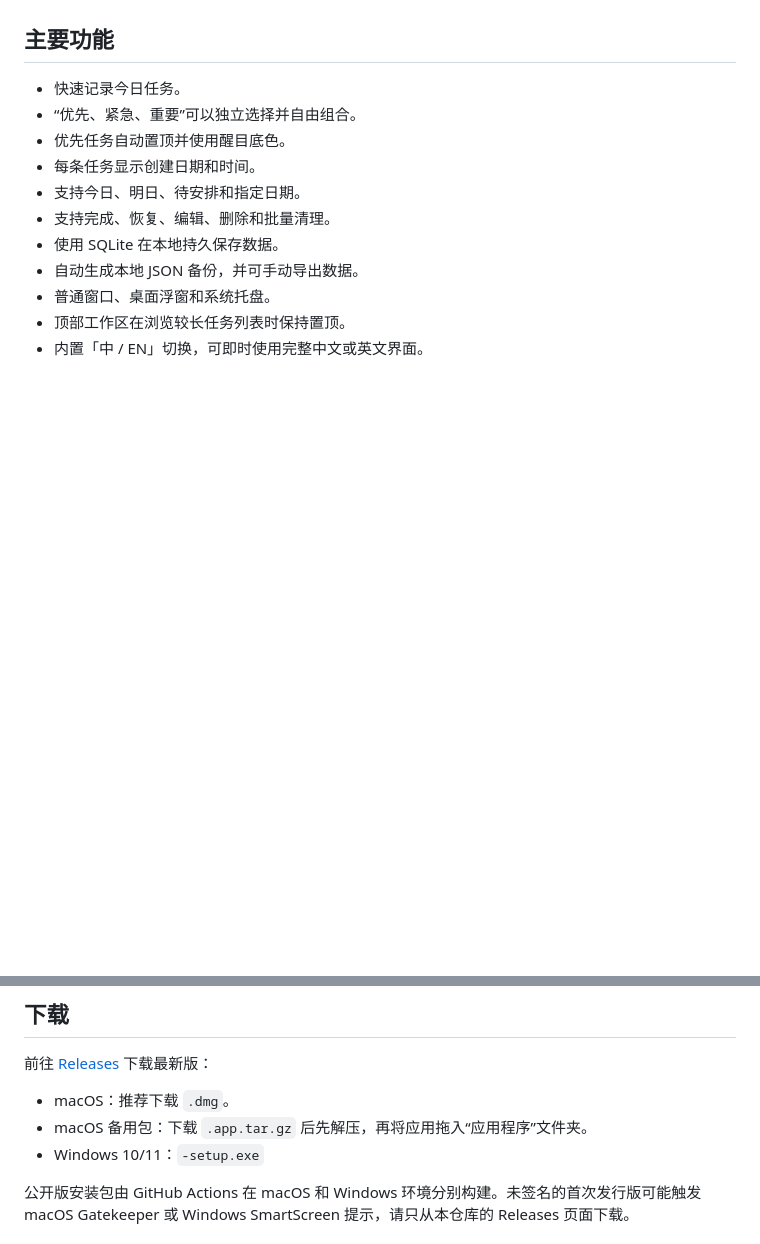
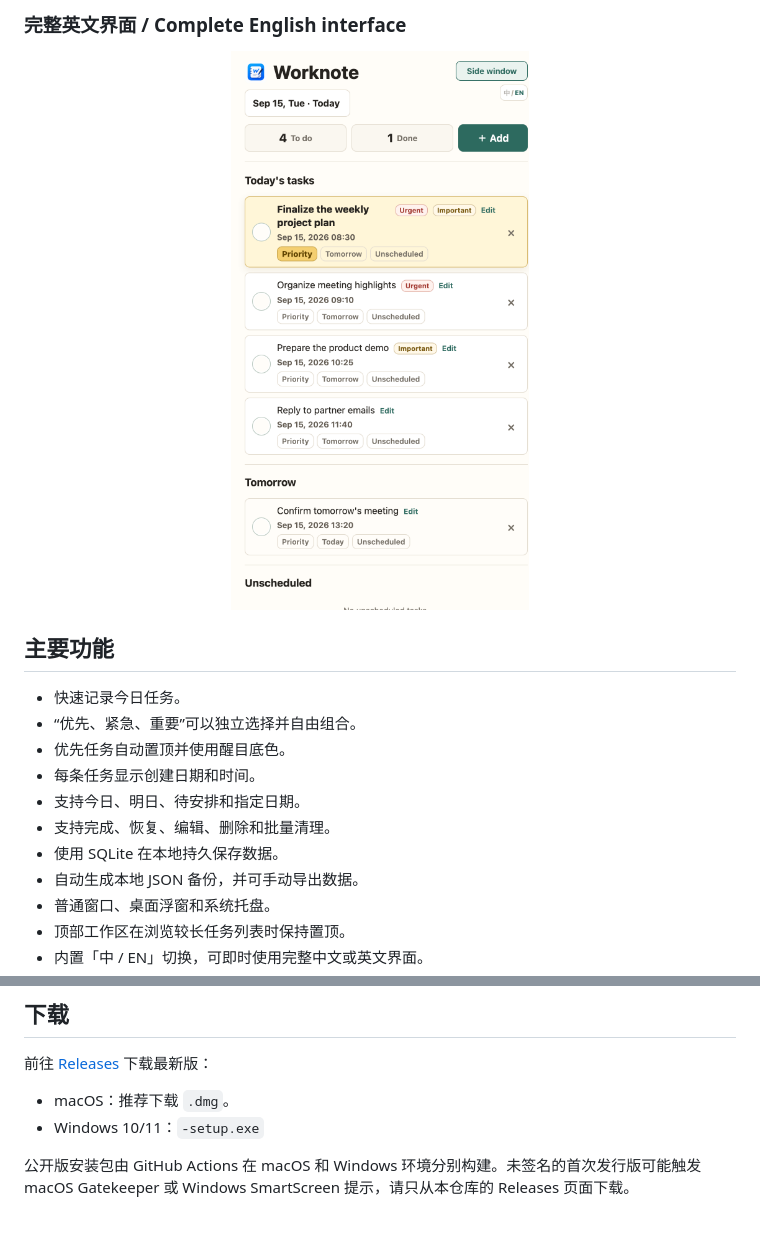
Before and after one commit to greenl31/worknote-desktop, a Markdown page: README.md, 2 parts joined by grey strips. Drawn GitHub-style; pictures changed too: docs/images/worknote-overview-en.png (added); blank space fills up the shorter version.

Commit message:
Add Worknote interface showcase images

```diff
--- a/README.md
+++ b/README.md
@@ -11,3 +40,8 @@ Worknote is a lightweight local-first work journal, todo list, daily planner, an
+### 完整英文界面 / Complete English interface
+
+<p align="center">
+  <img src="docs/images/worknote-overview-en.png" alt="Worknote English daily task interface" width="480">
+</p>
 
 ## 主要功能
 
@@ -29,7 +63,6 @@ Worknote is a lightweight local-first work journal, todo list, daily planner, an
 前往 [Releases](https://github.com/greenl31/worknote-desktop/releases) 下载最新版：
 
 - macOS：推荐下载 `.dmg`。
-- macOS 备用包：下载 `.app.tar.gz` 后先解压，再将应用拖入“应用程序”文件夹。
 - Windows 10/11：`-setup.exe`
 
 公开版安装包由 GitHub Actions 在 macOS 和 Windows 环境分别构建。未签名的首次发行版可能触发 macOS Gatekeeper 或 Windows SmartScreen 提示，请只从本仓库的 Releases 页面下载。
```
Also changed, not shown: other parts of README.md (+29 -0 lines), docs/images/README.md (added, +18 -0 lines), docs/images/worknote-overview-zh.png (added), docs/images/worknote-quick-add-zh.png (added), 2 other files.
